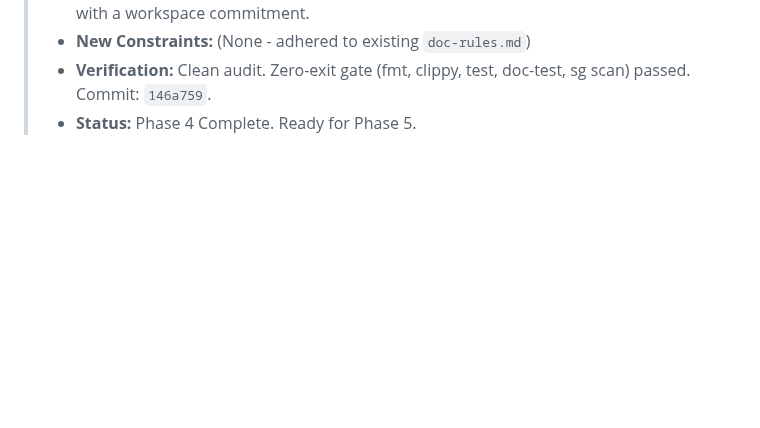
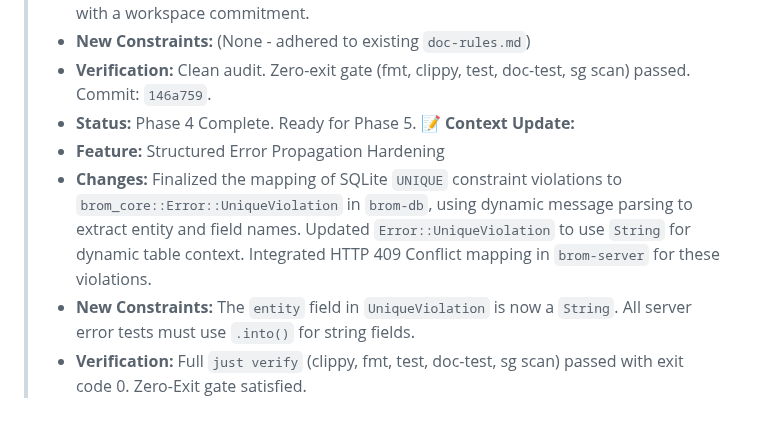
Before and after one commit to wends155/brom, a Markdown page: context.md, the part around the change. GitHub-like rendering; blank space fills up the shorter version.

Commit message:
baseline: sync context before Component 3.5 & 4 implementation

```diff
--- a/context.md
+++ b/context.md
@@ -248,3 +248,8 @@
 > * **New Constraints:** (None - adhered to existing `doc-rules.md`)
 > * **Verification:** Clean audit. Zero-exit gate (fmt, clippy, test, doc-test, sg scan) passed. Commit: `146a759`.
 > * **Status:** Phase 4 Complete. Ready for Phase 5.
+> 📝 **Context Update:**
+> * **Feature:** Structured Error Propagation Hardening
+> * **Changes:** Finalized the mapping of SQLite `UNIQUE` constraint violations to `brom_core::Error::UniqueViolation` in `brom-db`, using dynamic message parsing to extract entity and field names. Updated `Error::UniqueViolation` to use `String` for dynamic table context. Integrated HTTP 409 Conflict mapping in `brom-server` for these violations.
+> * **New Constraints:** The `entity` field in `UniqueViolation` is now a `String`. All server error tests must use `.into()` for string fields.
+> * **Verification:** Full `just verify` (clippy, fmt, test, doc-test, sg scan) passed with exit code 0. Zero-Exit gate satisfied.
```
